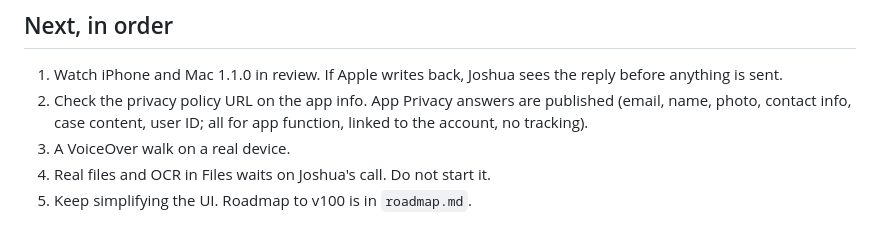
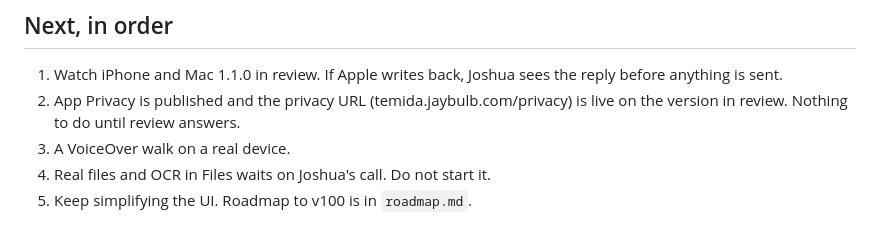
Before and after one commit to nulljosh/temida, a Markdown page: docs/LOOP-HANDOFF.md, the part around the change. Drawn GitHub-style.

Commit message:
Loop handoff: privacy URL checked
Co-Authored-By: Claude Opus 5.5 <noreply@anthropic.com>
Claude-Session: https://claude.ai/code/session_01GLU25QMTcqr1nctvP6xqKr

```diff
--- a/docs/LOOP-HANDOFF.md
+++ b/docs/LOOP-HANDOFF.md
@@ -20,7 +20,7 @@ A `/loop` that moves Temida toward v100 one shippable step at a time. The landin
 ## Next, in order
 
 1. Watch iPhone and Mac 1.1.0 in review. If Apple writes back, Joshua sees the reply before anything is sent.
-2. Check the privacy policy URL on the app info. App Privacy answers are published (email, name, photo, contact info, case content, user ID; all for app function, linked to the account, no tracking).
+2. App Privacy is published and the privacy URL (temida.jaybulb.com/privacy) is live on the version in review. Nothing to do until review answers.
 3. A VoiceOver walk on a real device.
 4. Real files and OCR in Files waits on Joshua's call. Do not start it.
 5. Keep simplifying the UI. Roadmap to v100 is in `roadmap.md`.
```
